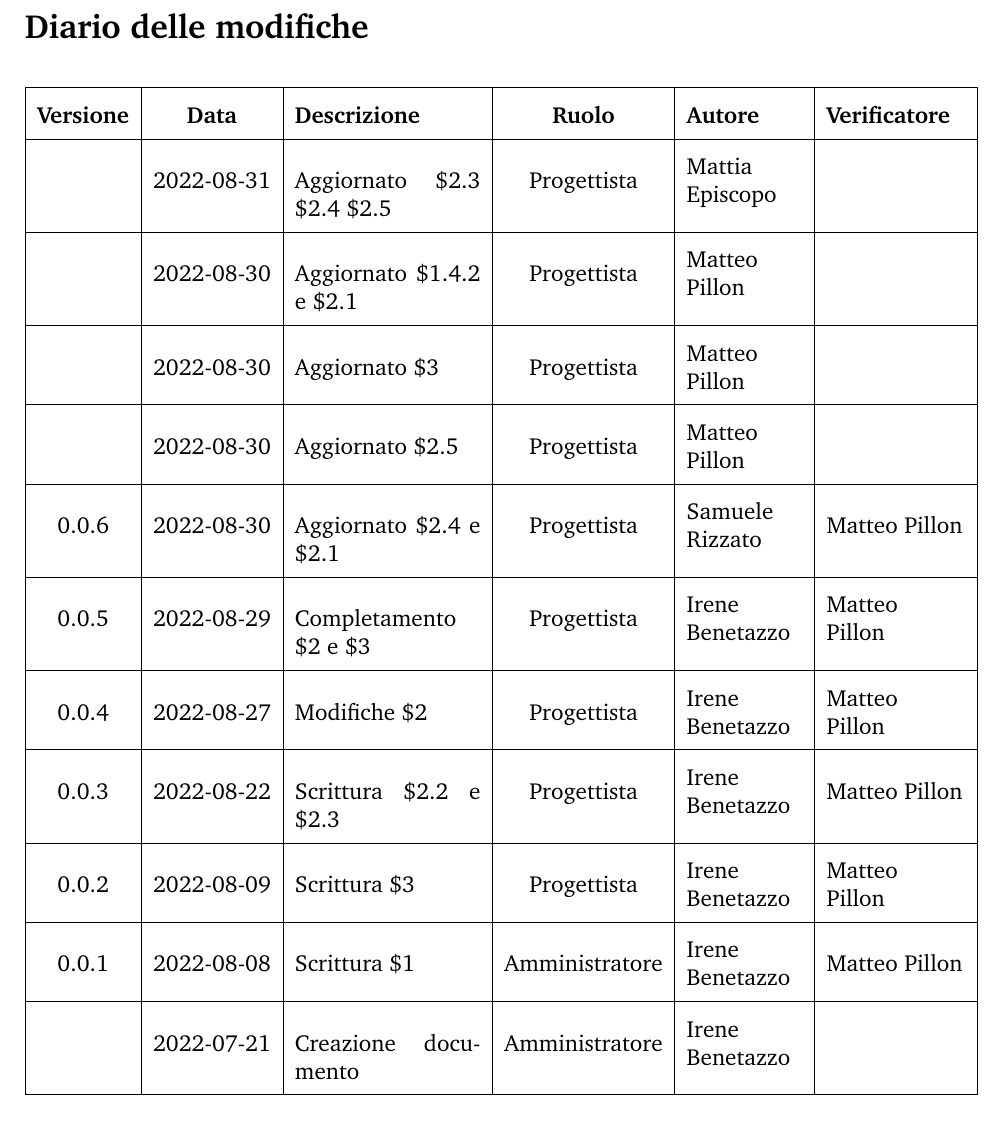
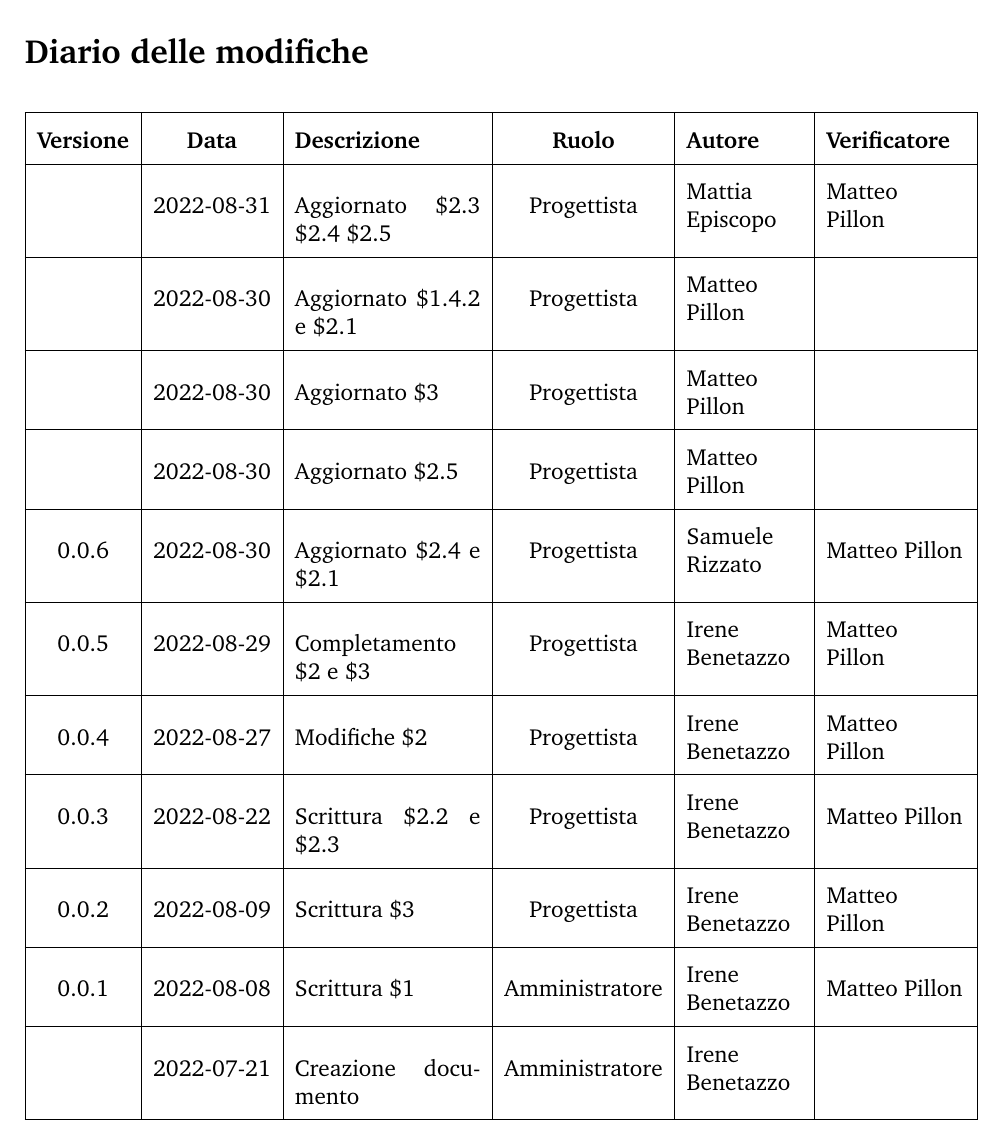
Before and after one commit to SwevenTeam/Documentazione, a LaTeX document (configuration.tex, which reads section/02_diario_modifiche.tex): part of page 2 of 22, cut so that both start at the same text. Compiled offline with pdfLaTeX.

Commit message:
Verifica $2.3, $2.4, $2.5

```diff
--- a/section/02_diario_modifiche.tex
+++ b/section/02_diario_modifiche.tex
@@ -5,7 +5,7 @@
 	\hline
 	\textbf{Versione} & \textbf{Data} & \textbf{Descrizione} &  \textbf{Ruolo} &  \textbf{Autore} & \textbf{Verificatore}\\ %Aggiungere le nuove righe sopra la prima
 	\hline % Se il nome non ci sta, metterlo a mano con aggiunta di \newline (esempio: Nome \newline Cognome)
-	& 2022-08-31 & Aggiornato \$2.3 \$2.4 \$2.5 & Progettista & Mattia \newline Episcopo & \\
+	& 2022-08-31 & Aggiornato \$2.3 \$2.4 \$2.5 & Progettista & Mattia \newline Episcopo & Matteo \newline Pillon\\
 	\hline
 	& 2022-08-30 & Aggiornato \$1.4.2 e \$2.1 & Progettista & Matteo \newline Pillon & \\
 	\hline
```
Also changed, not shown: SpecificaArchitetturale-v0.0.6.pdf.
